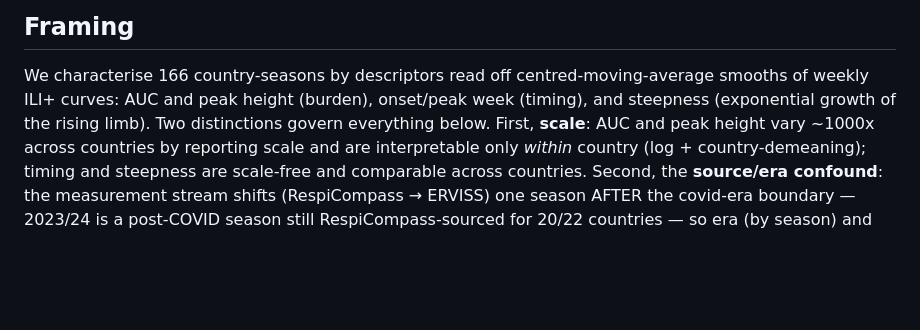
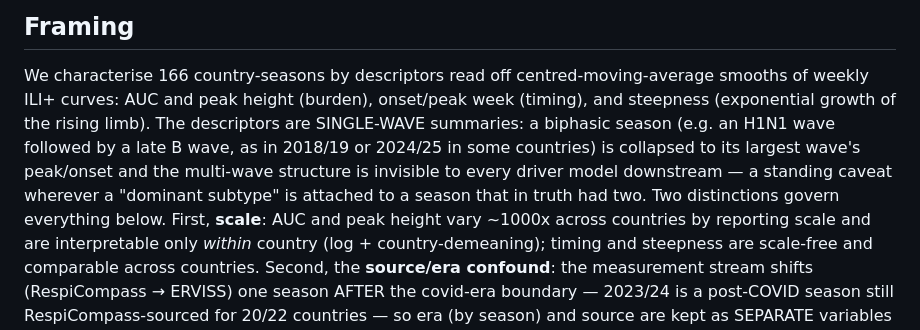
Before and after one commit to reneniehus/flu-susceptible-fit, a Markdown page: documentation/findings_descriptors.md, the part around the change. Rendered like a GitHub page; blank space fills up the shorter version.

Commit message:
Carry the single-wave descriptor caveat into the findings framing
The descriptors collapse a biphasic season to its largest wave; state that once,
where every downstream driver-model reading starts.

Co-Authored-By: Claude Fable 5 <noreply@anthropic.com>
Claude-Session: https://claude.ai/code/session_01MBWpmdT5YLvq63ApsL6FC8

```diff
--- a/documentation/findings_descriptors.md
+++ b/documentation/findings_descriptors.md
@@ -102,7 +102,11 @@ spatial overlays. Figure `output/bayes_prior_burden.png`.
 
 We characterise 166 country-seasons by descriptors read off centred-moving-average smooths of weekly
 ILI+ curves: AUC and peak height (burden), onset/peak week (timing), and steepness (exponential growth
-of the rising limb). Two distinctions govern everything below. First, **scale**: AUC and peak height
+of the rising limb). The descriptors are SINGLE-WAVE summaries: a biphasic season (e.g. an H1N1 wave
+followed by a late B wave, as in 2018/19 or 2024/25 in some countries) is collapsed to its largest
+wave's peak/onset and the multi-wave structure is invisible to every driver model downstream — a
+standing caveat wherever a "dominant subtype" is attached to a season that in truth had two.
+Two distinctions govern everything below. First, **scale**: AUC and peak height
 vary ~1000x across countries by reporting scale and are interpretable only *within* country (log +
 country-demeaning); timing and steepness are scale-free and comparable across countries. Second, the
 **source/era confound**: the measurement stream shifts (RespiCompass → ERVISS) one season AFTER the
```
